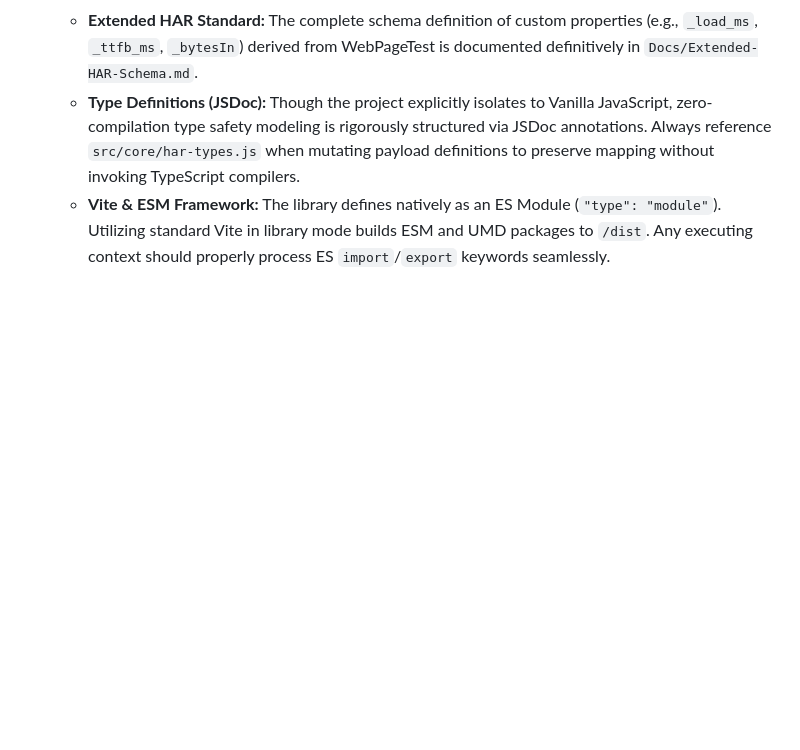
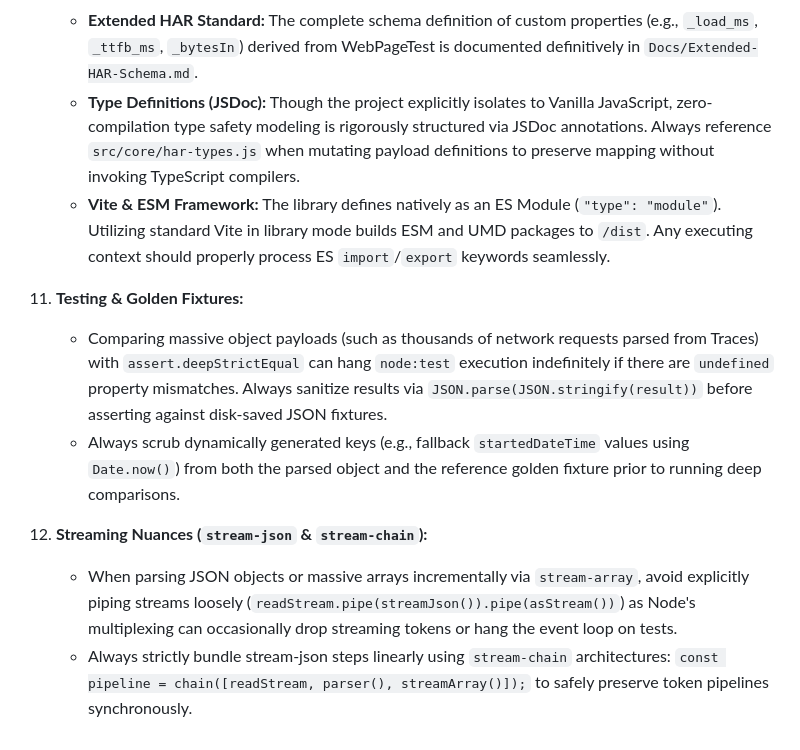
Before and after one commit to pmeenan/waterfall-tools, a Markdown page: GEMINI.md, the part around the change. Drawn GitHub-style; blank space fills up the shorter version.

Commit message:
Updated memory

```diff
--- a/GEMINI.md
+++ b/GEMINI.md
@@ -51,3 +51,11 @@ When working on this codebase, you must adhere to the following strict architect
     - **Extended HAR Standard:** The complete schema definition of custom properties (e.g., `_load_ms`, `_ttfb_ms`, `_bytesIn`) derived from WebPageTest is documented definitively in `Docs/Extended-HAR-Schema.md`.
     - **Type Definitions (JSDoc):** Though the project explicitly isolates to Vanilla JavaScript, zero-compilation type safety modeling is rigorously structured via JSDoc annotations. Always reference `src/core/har-types.js` when mutating payload definitions to preserve mapping without invoking TypeScript compilers.
     - **Vite & ESM Framework:** The library defines natively as an ES Module (`"type": "module"`). Utilizing standard Vite in library mode builds ESM and UMD packages to `/dist`. Any executing context should properly process ES `import`/`export` keywords seamlessly.
+
+11. **Testing & Golden Fixtures:**
+    - Comparing massive object payloads (such as thousands of network requests parsed from Traces) with `assert.deepStrictEqual` can hang `node:test` execution indefinitely if there are `undefined` property mismatches. Always sanitize results via `JSON.parse(JSON.stringify(result))` before asserting against disk-saved JSON fixtures.
+    - Always scrub dynamically generated keys (e.g., fallback `startedDateTime` values using `Date.now()`) from both the parsed object and the reference golden fixture prior to running deep comparisons.
+
+12. **Streaming Nuances (`stream-json` & `stream-chain`):**
+    - When parsing JSON objects or massive arrays incrementally via `stream-array`, avoid explicitly piping streams loosely (`readStream.pipe(streamJson()).pipe(asStream())`) as Node's multiplexing can occasionally drop streaming tokens or hang the event loop on tests.
+    - Always strictly bundle stream-json steps linearly using `stream-chain` architectures: `const pipeline = chain([readStream, parser(), streamArray()]);` to safely preserve token pipelines synchronously.
```
